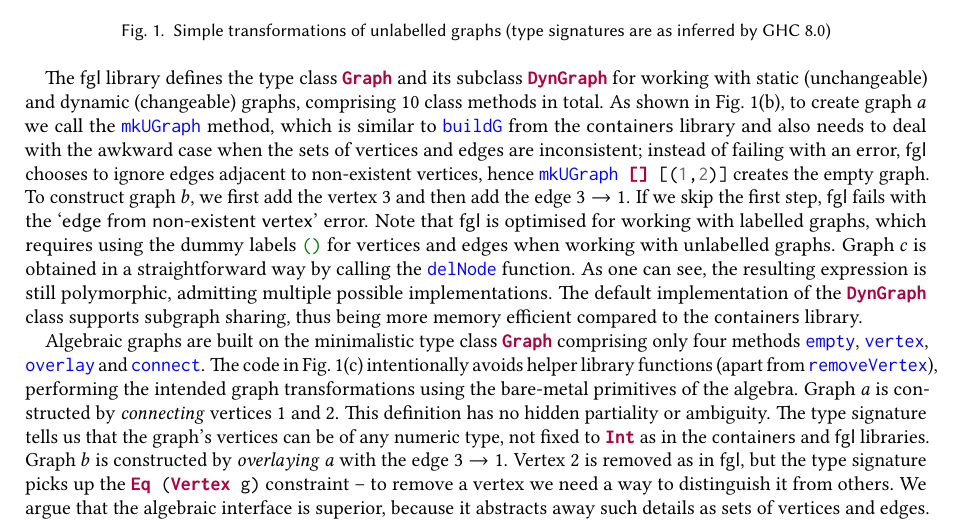
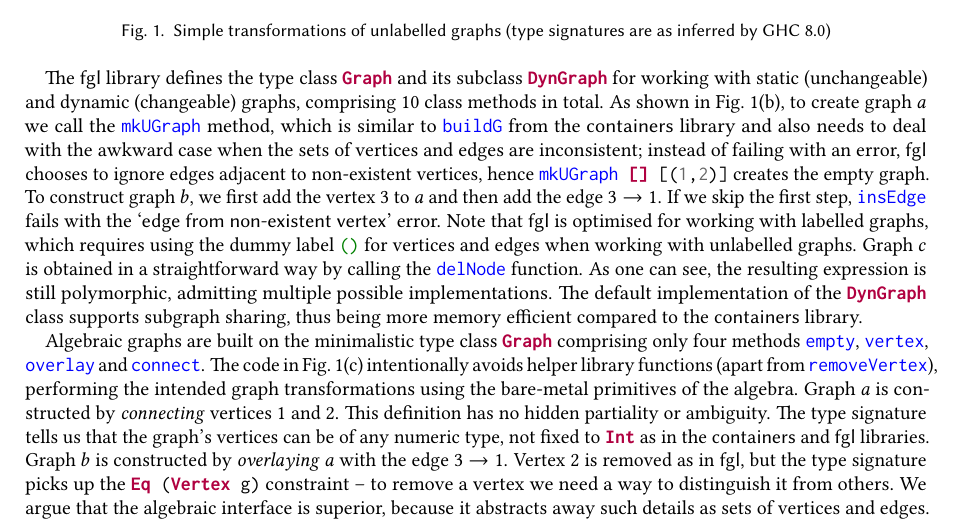
Before and after one commit to snowleopard/alga-paper, a LaTeX paper (alga.tex): part of page 2 of 3, cut so that both start at the same text. Compiled offline with pdfLaTeX.

Commit message:
Minor revision

```diff
--- a/alga.tex
+++ b/alga.tex
@@ -201,11 +201,11 @@ to create graph~$a$ we call the \hs{mkUGraph} method, which is similar to
 awkward case when the sets of vertices and edges are inconsistent; instead of
 failing with an error, \textsf{fgl} chooses to ignore edges adjacent to non-existent
 vertices, hence \hs{mkUGraph [] [(1,2)]} creates the empty graph. To construct
-graph~$b$, we first add the vertex 3 and then add the edge $3 \rightarrow 1$. If
-we skip the first step, \textsf{fgl} fails with the
+graph~$b$, we first add the vertex 3 to $a$ and then add the edge $3 \rightarrow 1$.
+If we skip the first step, \hs{insEdge} fails with the
 \textsf{`edge from non-existent vertex'} error.
 Note that \textsf{fgl} is optimised for working with labelled graphs, which requires
-using the dummy labels \hs{()} for vertices and edges when working with unlabelled
+using the dummy label \hs{()} for vertices and edges when working with unlabelled
 graphs. Graph~$c$ is obtained in a straightforward way by calling the \hs{delNode}
 function. As one can see, the resulting expression is still polymorphic, admitting
 multiple possible implementations. The default implementation of the \hs{DynGraph}
```
